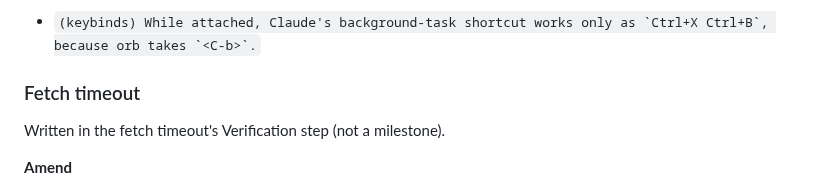
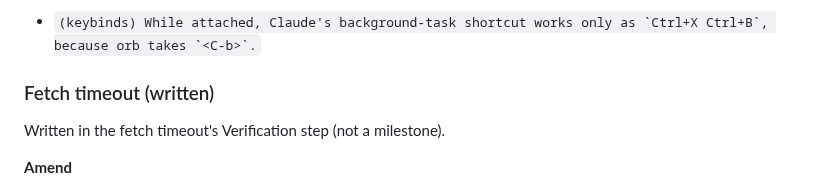
Before and after one commit to felixpherry/orb, a Markdown page: docs/roadmap.md, the part around the change. Rendered like a GitHub page.

```diff
--- a/docs/roadmap.md
+++ b/docs/roadmap.md
@@ -707,7 +707,7 @@ Written in the pane sidebar toggle's Verification step (not a milestone).
 **Add**
 - ``(keybinds) While attached, Claude's background-task shortcut works only as `Ctrl+X Ctrl+B`, because orb takes `<C-b>`.``
 
-### Fetch timeout
+### Fetch timeout (written)
 
 Written in the fetch timeout's Verification step (not a milestone).
 
```
Also changed, not shown: .agents/RECORD.md (+2 -1 lines).
